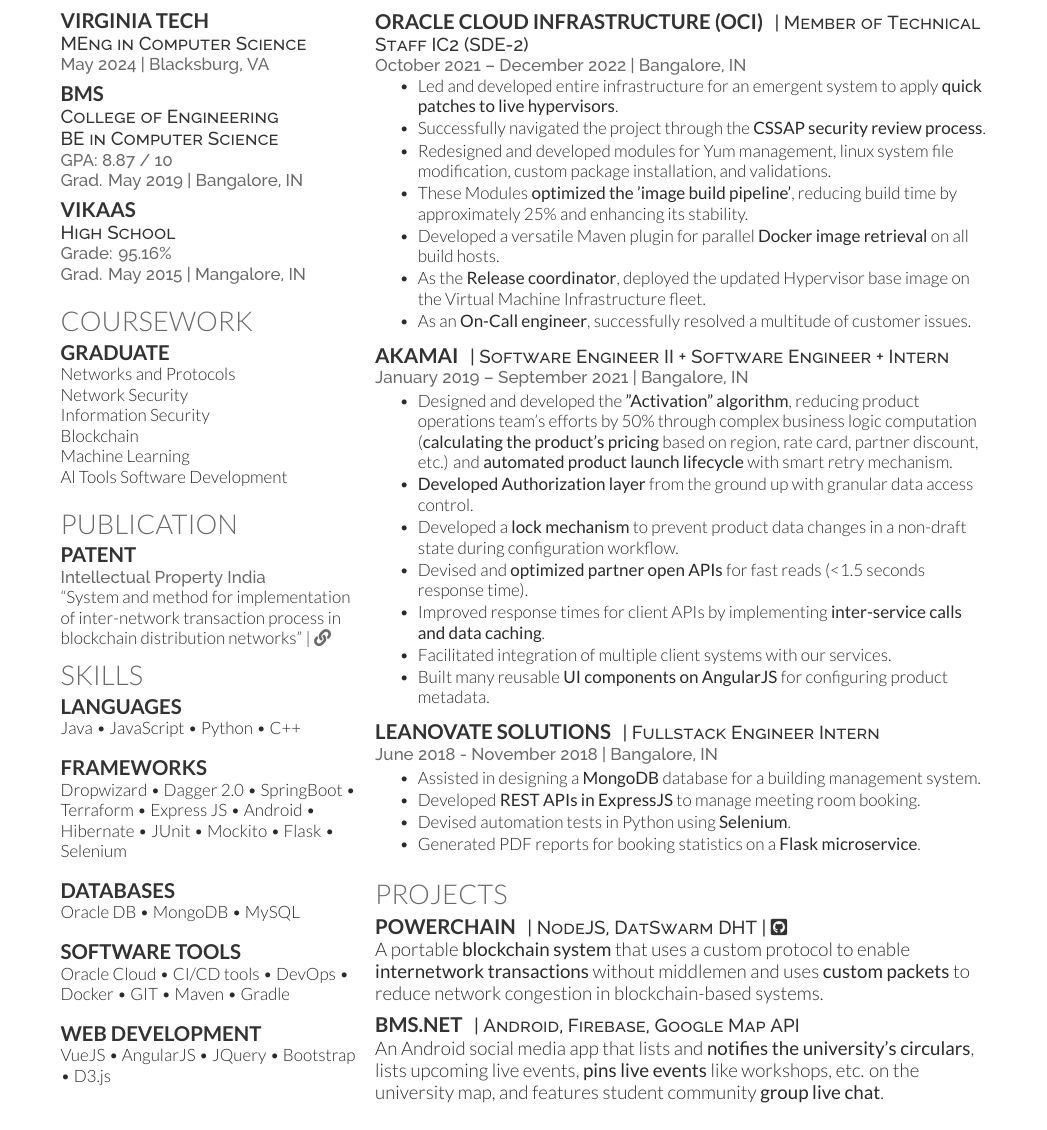
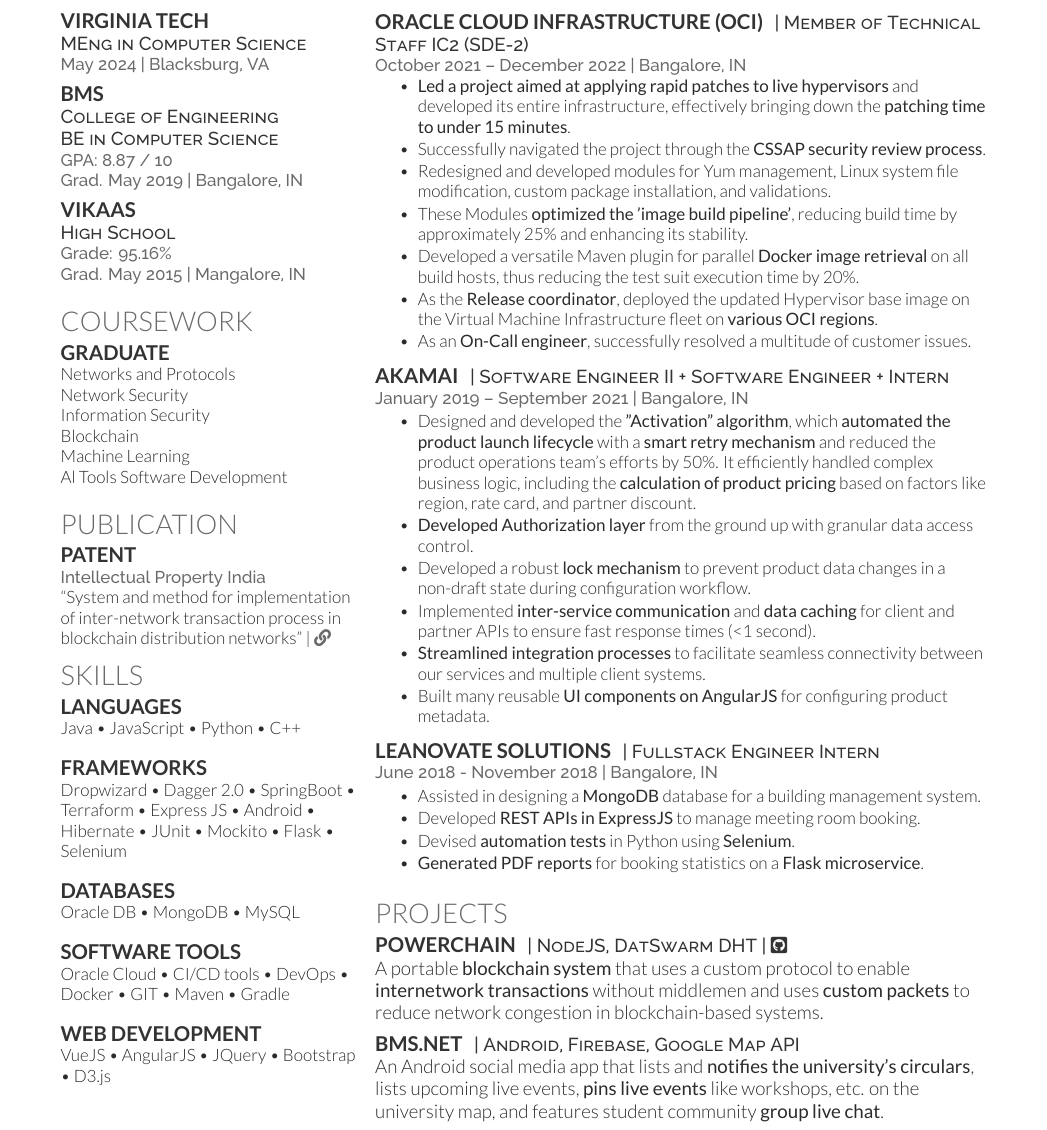
Before and after one commit to mahesh-maddhuru/resume-latex, a LaTeX CV (resume-openfont.tex): part of the page, cut so that both start at the same text. Compiled offline with XeLaTeX.

Commit message:
updated experience text

```diff
--- a/resume-openfont.tex
+++ b/resume-openfont.tex
@@ -127,12 +115,12 @@
 \location{October 2021 – December 2022 | Bangalore, IN}
 \vspace{\topsep} % Hacky fix for awkward extra vertical space
 \begin{tightemize}
-\item Led and developed entire infrastructure for an emergent system to apply \textbf{quick patches to live hypervisors}.
+\item \textbf{Led a project aimed at applying rapid patches to live hypervisors} and developed its entire infrastructure, effectively bringing down the \textbf{patching time to under 15 minutes}.
 \item Successfully navigated the project through the \textbf{CSSAP security review process}.
-\item Redesigned and developed modules for Yum management, linux system file modification, custom package installation, and validations.
+\item Redesigned and developed modules for Yum management, Linux system file modification, custom package installation, and validations.
 \item These Modules \textbf{optimized the 'image build pipeline'}, reducing build time by approximately 25\% and enhancing its stability.
-\item Developed a versatile Maven plugin for parallel \textbf{Docker image retrieval} on all build hosts.
-\item As the \textbf{Release coordinator}, deployed the updated Hypervisor base image on the Virtual Machine Infrastructure fleet.
+\item Developed a versatile Maven plugin for parallel \textbf{Docker image retrieval} on all build hosts, thus reducing the test suit execution time by 20\%.
+\item As the \textbf{Release coordinator}, deployed the updated Hypervisor base image on the Virtual Machine Infrastructure fleet on \textbf{various OCI regions}.
 \item As an \textbf{On-Call engineer}, successfully resolved a multitude of customer issues.
 \end{tightemize}
 \sectionsep
@@ -142,12 +130,11 @@
 \location{January 2019 – September 2021 | Bangalore, IN}
 % \vspace{\topsep} % Hacky fix for awkward extra vertical space
 \begin{tightemize}
-\item Designed and developed the \textbf{"Activation" algorithm}, reducing product operations team's efforts by 50\% through complex business logic computation (\textbf{calculating the product’s pricing} based on region, rate card, partner discount, etc.) and \textbf{automated product launch lifecycle} with smart retry mechanism.
+\item Designed and developed the \textbf{"Activation" algorithm}, which \textbf{automated the product launch lifecycle} with a \textbf{smart retry mechanism} and reduced the product operations team's efforts by 50\%. It efficiently handled complex business logic, including the \textbf{calculation of product pricing} based on factors like region, rate card, and partner discount.
 \item \textbf{Developed Authorization layer} from the ground up with granular data access control.
-\item Developed a \textbf{lock mechanism} to prevent product data changes in a non-draft state during configuration workflow.
-\item Devised and \textbf{optimized partner open APIs} for fast reads (<1.5 seconds response time).
-\item Improved response times for client APIs by implementing \textbf{inter-service calls and data caching}.
-\item Facilitated integration of multiple client systems with our services.
+\item Developed a robust \textbf{lock mechanism} to prevent product data changes in a non-draft state during configuration workflow.
+\item Implemented \textbf{inter-service communication} and \textbf{data caching} for client and partner APIs to ensure fast response times (<1 second).
+\item \textbf{Streamlined integration processes} to facilitate seamless connectivity between our services and multiple client systems.
 \item Built many reusable \textbf{UI components on AngularJS} for configuring product metadata.
 \end{tightemize}
 \sectionsep
@@ -159,8 +146,8 @@
 \begin{tightemize}
 \item Assisted in designing a \textbf{MongoDB} database  for a building management system.
 \item Developed \textbf{REST APIs in ExpressJS} to manage meeting room booking.
-\item Devised automation tests in Python using \textbf{Selenium}.
-\item  Generated PDF reports for booking statistics on a \textbf{Flask microservice}.
+\item Devised \textbf{automation tests} in Python using \textbf{Selenium}.
+\item  \textbf{Generated PDF reports} for booking statistics on a \textbf{Flask microservice}.
 \end{tightemize}
 \sectionsep
 
```
Also changed, not shown: mahesh-maddhuru.pdf, resume-openfont.tex (47 more changed lines).
